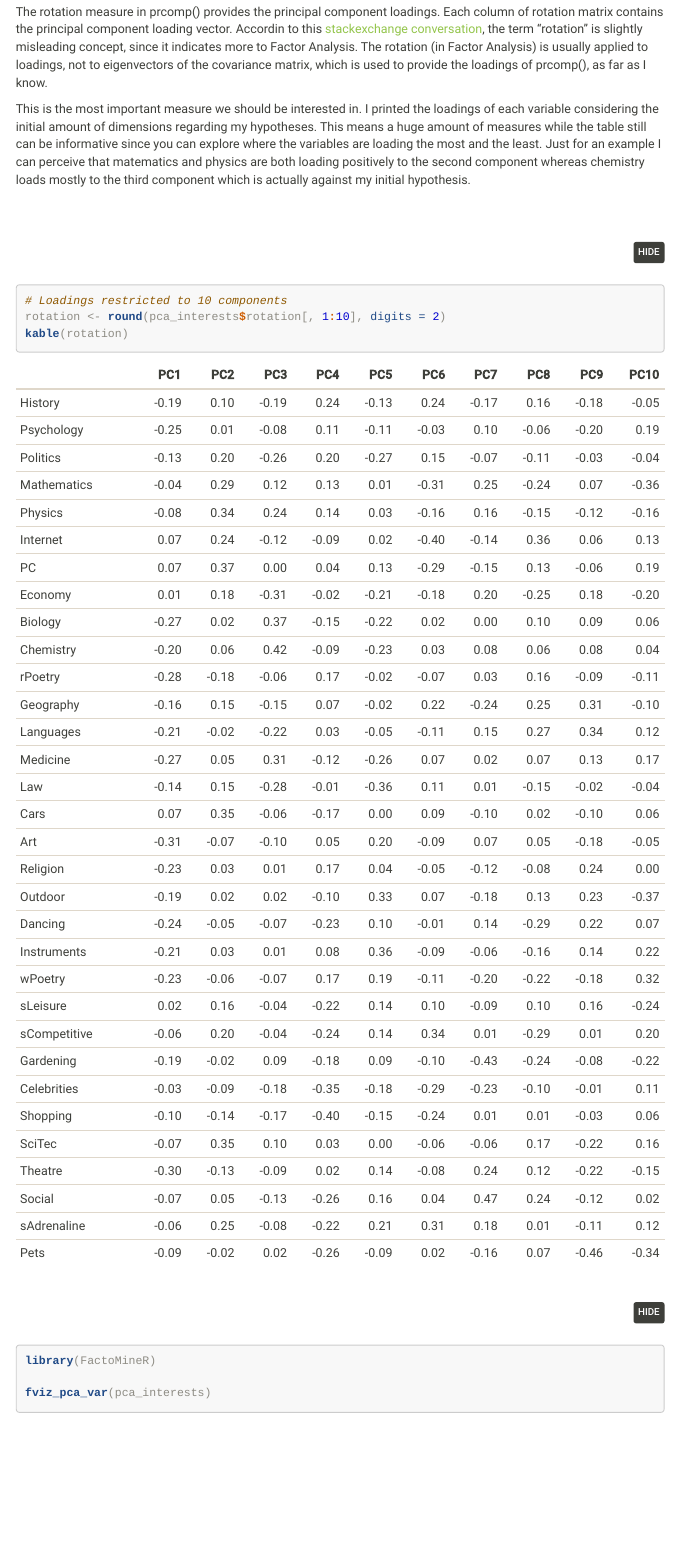
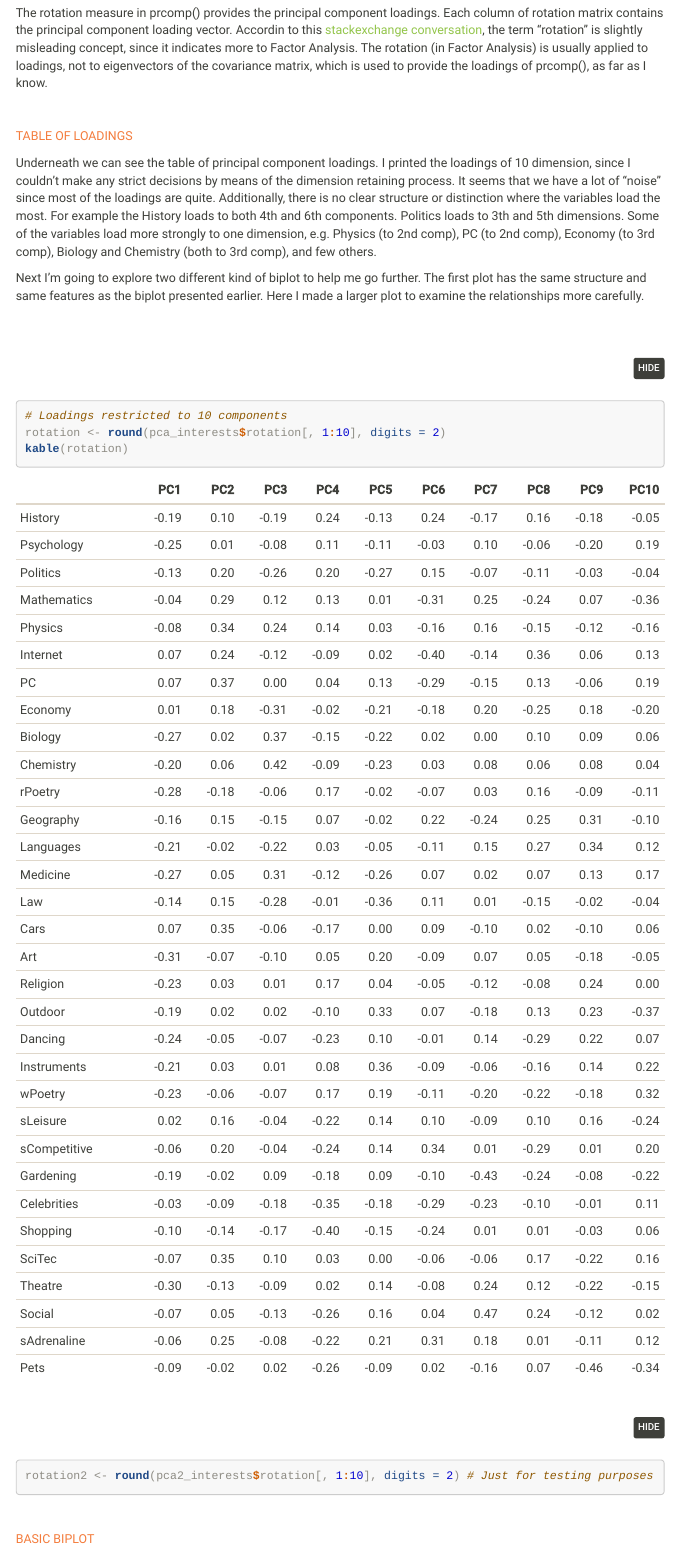
Before and after one commit to 8475394/IODS-final, an R Markdown document (index.Rmd): the page in a window 1100 px wide, from 13920 px down before the commit and from 13940 px down after it, so that both start at the same text. The pictures show the output file index.html that the author committed with the source, opened offline; folded parts are opened; menus at the side of the page are left out; long lines of code are wrapped.

Commit message:
about rotation

````diff
--- a/index.Rmd
+++ b/index.Rmd
@@ -748,12 +749,13 @@ fviz_screeplot(pca_interests, ncp=10, addlabels=TRUE, hjust = -0.2) + theme_gray
 
 The rotation measure in prcomp() provides the principal component loadings. Each column of rotation matrix contains the principal component loading vector. Accordin to this [stackexchange conversation](http://stats.stackexchange.com/questions/59213/how-to-compute-varimax-rotated-principal-components-in-r), the term "rotation" is slightly misleading concept, since it indicates more to Factor Analysis. The rotation (in Factor Analysis) is usually applied to loadings, not to eigenvectors of the covariance matrix, which is used to provide the loadings of prcomp(), as far as I know.
 
+&nbsp;
 
-This is the most important measure we should be interested in. I printed the loadings of each variable considering the initial amount of dimensions regarding my hypotheses. This means a huge amount of measures while the table still can be informative since you can explore where the variables are loading the most and the least. Just for an example I can perceive that matematics and physics are both loading positively to the second component whereas chemistry loads mostly to the third component which is actually against my initial hypothesis.
+<p class="text-warning">TABLE OF LOADINGS</p>
 
+Underneath we can see the table of principal component loadings. I printed the loadings of 10 dimension, since I couldn't make any strict decisions by means of the dimension retaining process. It seems that we have a lot of "noise" since most of the loadings are quite. Additionally, there is no clear structure or distinction where the variables load the most. For example the History loads to both 4th and 6th components. Politics loads to 3th and 5th dimensions. Some of the variables load more strongly to one dimension, e.g. Physics (to 2nd comp), PC (to 2nd comp), Economy (to 3rd comp), Biology and Chemistry (both to 3rd comp), and few others.
 
-
-
+Next I'm going to explore two different kind of biplot to help me go further. The first plot has the same structure and same features as the biplot presented earlier. Here I made a larger plot to examine the relationships more carefully.
 
 
 
@@ -764,5 +766,7 @@ This is the most important measure we should be interested in. I printed the loa
 # Loadings restricted to 10 components
 rotation <- round(pca_interests$rotation[, 1:10], digits = 2)
 kable(rotation)
+
+rotation2 <- round(pca2_interests$rotation[, 1:10], digits = 2) # Just for testing purposes
 ```
 
@@ -768,0 +775 @@ kable(rotation)
+<p class="text-warning">BASIC BIPLOT</p>
````
Also changed, not shown: index.html, index.Rmd (12 more changed lines).
